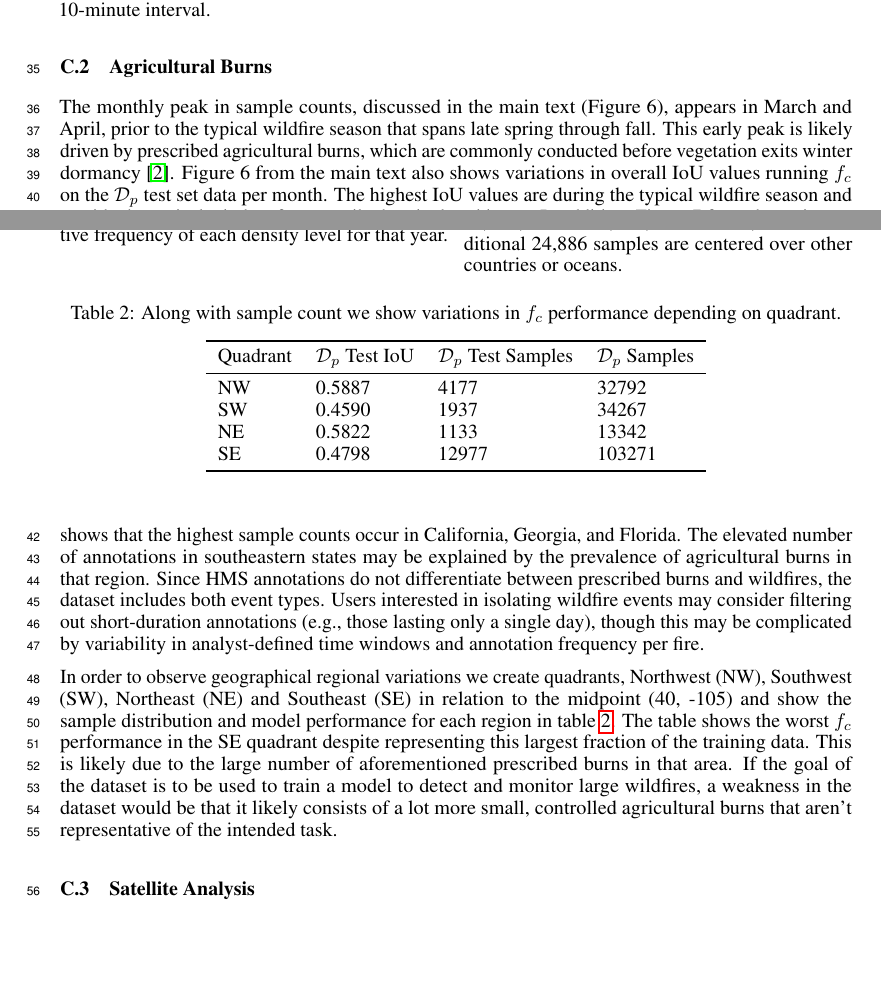
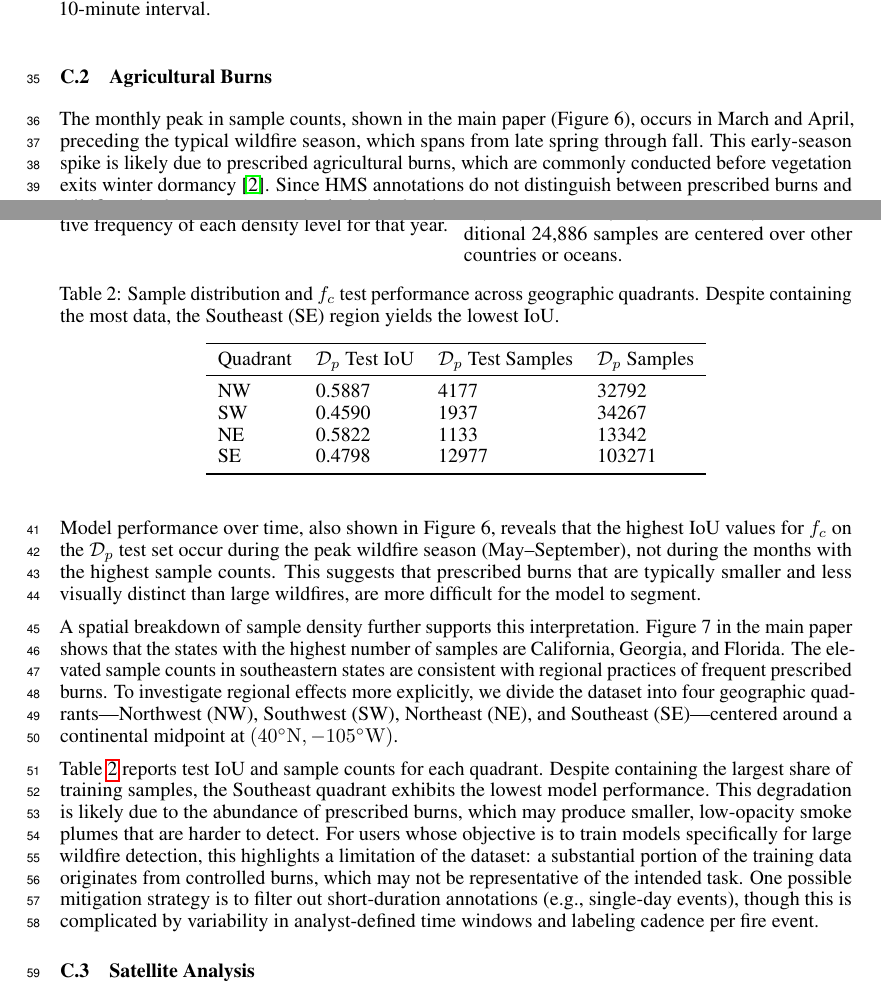
Before and after one commit to reykoki/SmokeViz_paper, a LaTeX document (supp.tex): two parts of pages 3 and 4 of 9, joined at a grey line, cut so that both start at the same text, the shorter picture padded with empty space. Compiled offline with pdfLaTeX.

Commit message:
ag_burn_section

```diff
--- a/supp.tex
+++ b/supp.tex
@@ -189,12 +189,17 @@ Lastly, SmokeViz includes annotations across North America, Figure \ref{count_pe
 
 \subsection{Agricultural Burns}
 
-The monthly peak in sample counts, discussed in the main text (Figure 6), appears in March and April, prior to the typical wildfire season that spans late spring through fall. This early peak is likely driven by prescribed agricultural burns, which are commonly conducted before vegetation exits winter dormancy \cite{ag_fire}. Figure 6 from the main text also shows variations in overall IoU values running \(f_{c}\) on the \(\mathcal{D}_p\) test set data per month. The highest IoU values are during the typical wildfire season and outside the typical window for prescribed agricultural burns. In addition, Figure 7 from the main text shows that the highest sample counts occur in California, Georgia, and Florida. The elevated number of annotations in southeastern states may be explained by the prevalence of agricultural burns in that region. Since HMS annotations do not differentiate between prescribed burns and wildfires, the dataset includes both event types. Users interested in isolating wildfire events may consider filtering out short-duration annotations (e.g., those lasting only a single day), though this may be complicated by variability in analyst-defined time windows and annotation frequency per fire.
+The monthly peak in sample counts, shown in the main paper (Figure 6), occurs in March and April, preceding the typical wildfire season, which spans from late spring through fall. This early-season spike is likely due to prescribed agricultural burns, which are commonly conducted before vegetation exits winter dormancy \cite{ag_fire}. Since HMS annotations do not distinguish between prescribed burns and wildfires, both event types are included in the dataset.
 
-In order to observe geographical regional variations we create quadrants, Northwest (NW), Southwest (SW), Northeast (NE) and Southeast (SE) in relation to the midpoint (40, -105) and show the sample distribution and model performance for each region in table \ref{quad}. The table shows the worst \(f_c\) performance in the SE quadrant despite representing this largest fraction of the training data. This is likely due to the large number of aforementioned prescribed burns in that area. If the goal of the dataset is to be used to train a model to detect and monitor large wildfires, a weakness in the dataset would be that it likely consists of a lot more small, controlled agricultural burns that aren't representative of the intended task.
+Model performance over time, also shown in Figure 6, reveals that the highest IoU values for \(f_{c}\) on the \(\mathcal{D}_p\) test set occur during the peak wildfire season (May–September), not during the months with the highest sample counts. This suggests that prescribed burns that are typically smaller and less visually distinct than large wildfires, are more difficult for the model to segment.
+
+A spatial breakdown of sample density further supports this interpretation. Figure 7 in the main paper shows that the states with the highest number of samples are California, Georgia, and Florida. The elevated sample counts in southeastern states are consistent with regional practices of frequent prescribed burns. To investigate regional effects more explicitly, we divide the dataset into four geographic quadrants—Northwest (NW), Southwest (SW), Northeast (NE), and Southeast (SE)—centered around a continental midpoint at \((40^\circ\mathrm{N}, -105^\circ\mathrm{W})\).
+
+Table \ref{quad} reports test IoU and sample counts for each quadrant. Despite containing the largest share of training samples, the Southeast quadrant exhibits the lowest model performance. This degradation is likely due to the abundance of prescribed burns, which may produce smaller, low-opacity smoke plumes that are harder to detect. For users whose objective is to train models specifically for large wildfire detection, this highlights a limitation of the dataset: a substantial portion of the training data originates from controlled burns, which may not be representative of the intended task. One possible mitigation strategy is to filter out short-duration annotations (e.g., single-day events), though this is complicated by variability in analyst-defined time windows and labeling cadence per fire event.
+
 
 \begin{table}
-    \caption{Along with sample count we show variations in \(f_{c}\) performance depending on quadrant.}
+    \caption{Sample distribution and \(f_{c}\) test performance across geographic quadrants. Despite containing the most data, the Southeast (SE) region yields the lowest IoU.}
     \label{quad}
     \centering
     \begin{tabular}{llll}
```
Lines whose indentation alone changed are shown as unchanged.
